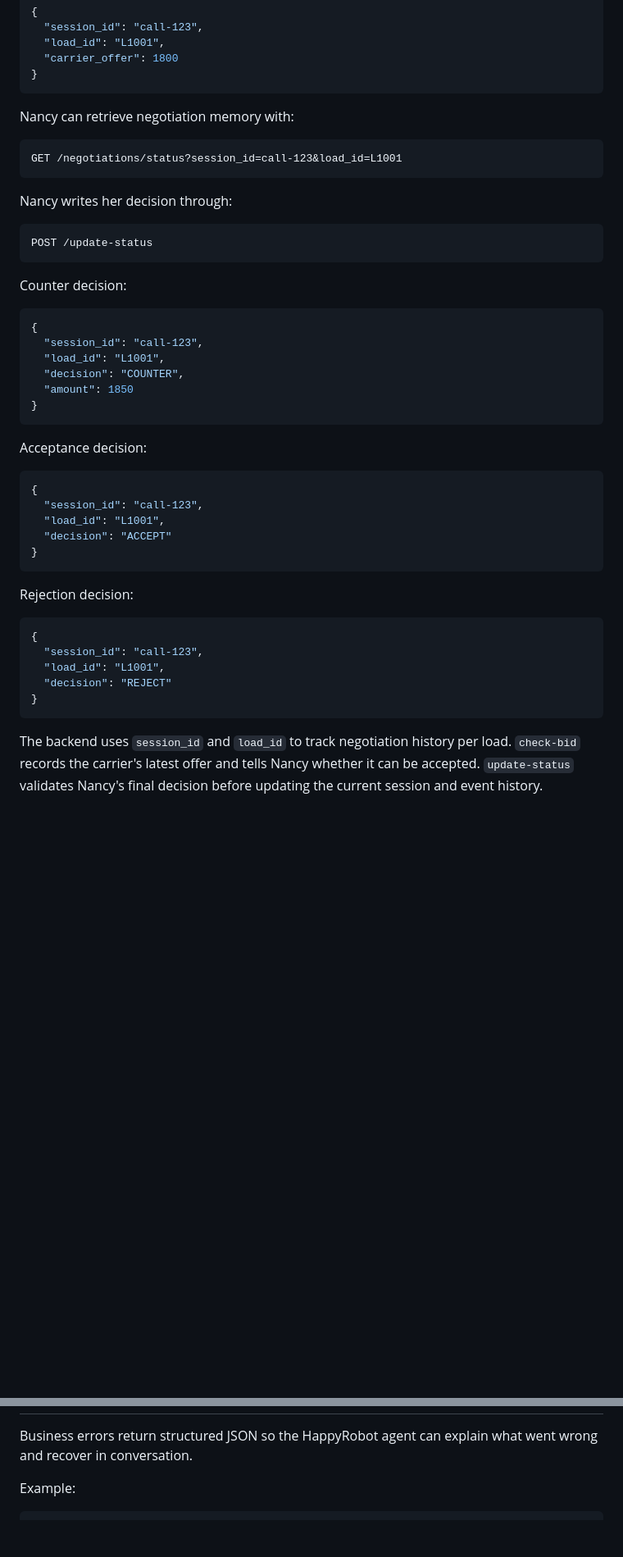
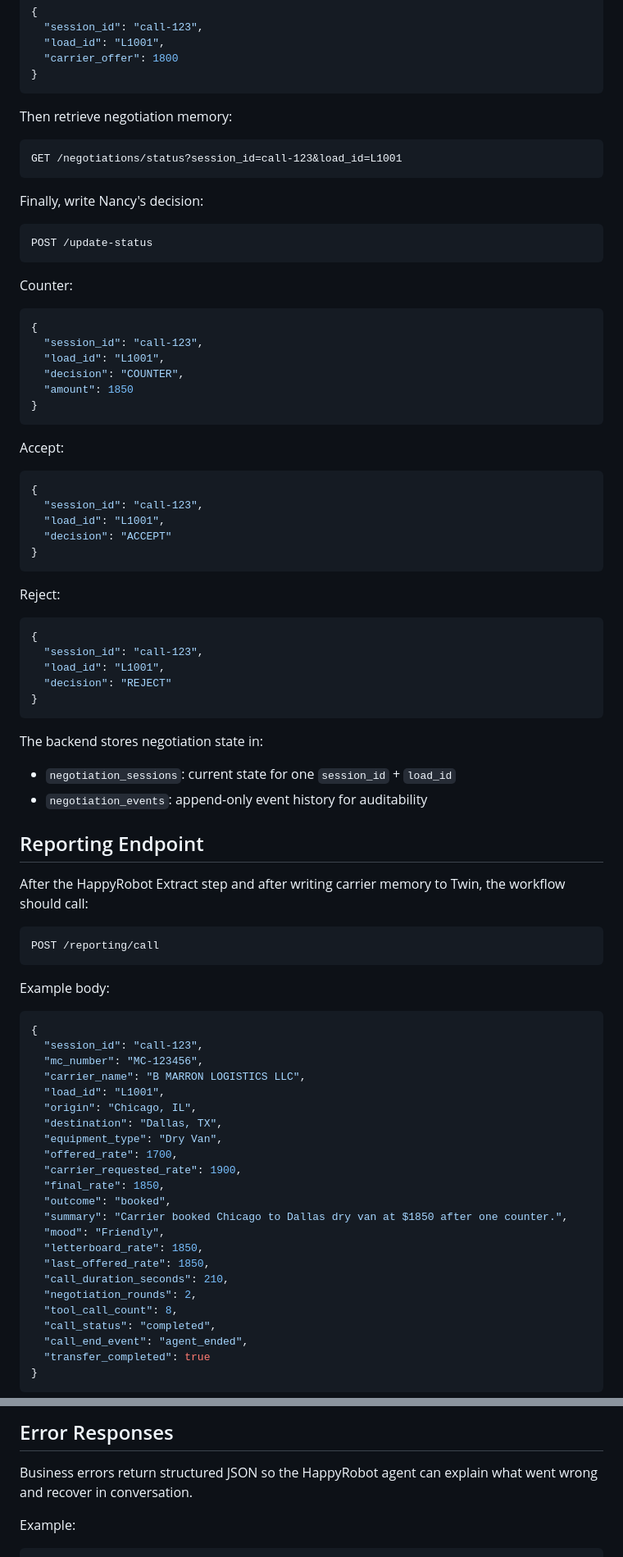
Before and after one commit to mmeston/happy-robot-demo, a Markdown page: README.md, 2 parts joined by grey strips. Shown at 82% size. Drawn GitHub-style; blank space fills up the shorter version.

Commit message:
Refresh README for reporting dashboard flow

````diff
--- a/README.md
+++ b/README.md
@@ -79,19 +118,19 @@ Carrier price request:
 }
 ```
 
-Nancy can retrieve negotiation memory with:
+Then retrieve negotiation memory:
 
 ```text
 GET /negotiations/status?session_id=call-123&load_id=L1001
 ```
 
-Nancy writes her decision through:
+Finally, write Nancy's decision:
 
 ```text
 POST /update-status
 ```
 
-Counter decision:
+Counter:
 
 ```json
 {
@@ -102,7 +141,7 @@ Counter decision:
 }
 ```
 
-Acceptance decision:
+Accept:
 
 ```json
 {
@@ -112,7 +151,7 @@ Acceptance decision:
 }
 ```
 
-Rejection decision:
+Reject:
 
 ```json
 {
@@ -122,6 +161,44 @@ Rejection decision:
 }
 ```
 
-The backend uses `session_id` and `load_id` to track negotiation history per load.
-`check-bid` records the carrier's latest offer and tells Nancy whether it can be accepted.
-`update-status` validates Nancy's final decision before updating the current session and event history.
+The backend stores negotiation state in:
+
+- `negotiation_sessions`: current state for one `session_id` + `load_id`
+- `negotiation_events`: append-only event history for auditability
+
+## Reporting Endpoint
+
+After the HappyRobot Extract step and after writing carrier memory to Twin, the workflow should call:
+
+```text
+POST /reporting/call
+```
+
+Example body:
+
+```json
+{
+  "session_id": "call-123",
+  "mc_number": "MC-123456",
+  "carrier_name": "B MARRON LOGISTICS LLC",
+  "load_id": "L1001",
+  "origin": "Chicago, IL",
+  "destination": "Dallas, TX",
+  "equipment_type": "Dry Van",
+  "offered_rate": 1700,
+  "carrier_requested_rate": 1900,
+  "final_rate": 1850,
+  "outcome": "booked",
+  "summary": "Carrier booked Chicago to Dallas dry van at $1850 after one counter.",
+  "mood": "Friendly",
+  "letterboard_rate": 1850,
+  "last_offered_rate": 1850,
+  "call_duration_seconds": 210,
+  "negotiation_rounds": 2,
+  "tool_call_count": 8,
+  "call_status": "completed",
+  "call_end_event": "agent_ended",
+  "transfer_completed": true
+}
+```
+
@@ -140,3 +266,4 @@ It summarizes the carrier sales call history captured during demo runs, includin
+## Error Responses
 
 Business errors return structured JSON so the HappyRobot agent can explain what went wrong and recover in conversation.
 
````
Also changed, not shown: other parts of README.md (+107 -30 lines).
